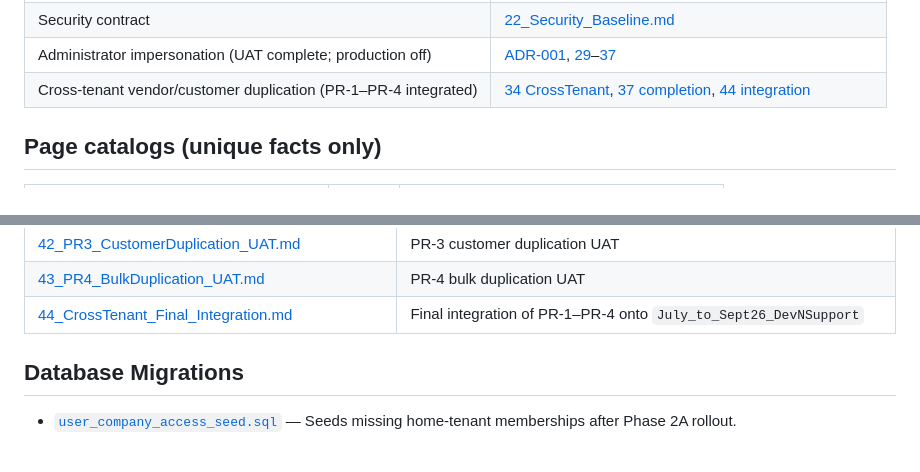
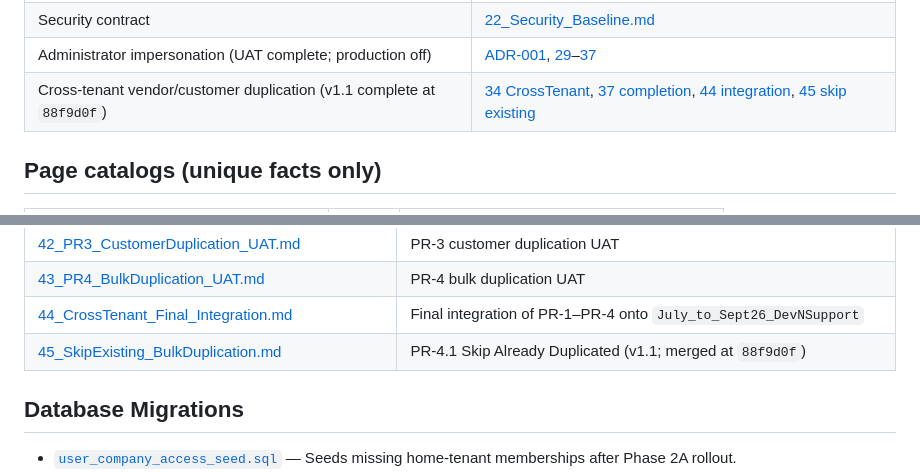
Before and after one commit to Aminrup-Technologies/Bill_Software, a Markdown page: docs/SOLUTION_INDEX.md, 2 parts joined by grey strips. GitHub-like rendering; blank space fills up the shorter version.

Commit message:
docs: finalize Cross-Tenant Duplication v1.1 baseline

```diff
--- a/docs/SOLUTION_INDEX.md
+++ b/docs/SOLUTION_INDEX.md
@@ -37,7 +37,7 @@ Card kiosk: tbl_card_login / tbl_employee (isolated)
 | Product + Ponytail + setup | [README.md](../README.md) |
 | Security contract | [22_Security_Baseline.md](22_Security_Baseline.md) |
 | Administrator impersonation (UAT complete; production off) | [ADR-001](ADR-001_Administrator_Impersonation.md), [29](29_Impersonation_Governance.md)–[37](37_SwitchUser_UAT_Completion.md) |
-| Cross-tenant vendor/customer duplication (PR-1–PR-4 integrated) | [34 CrossTenant](34_CrossTenant_Duplication_Architecture.md), [37 completion](37_CrossTenant_Duplication_Completion.md), [44 integration](44_CrossTenant_Final_Integration.md) |
+| Cross-tenant vendor/customer duplication (v1.1 complete at `88f9d0f`) | [34 CrossTenant](34_CrossTenant_Duplication_Architecture.md), [37 completion](37_CrossTenant_Duplication_Completion.md), [44 integration](44_CrossTenant_Final_Integration.md), [45 skip existing](45_SkipExisting_BulkDuplication.md) |
 
 ## Page catalogs (unique facts only)
 
@@ -96,6 +96,7 @@ Card kiosk: tbl_card_login / tbl_employee (isolated)
 | [42_PR3_CustomerDuplication_UAT.md](42_PR3_CustomerDuplication_UAT.md) | PR-3 customer duplication UAT |
 | [43_PR4_BulkDuplication_UAT.md](43_PR4_BulkDuplication_UAT.md) | PR-4 bulk duplication UAT |
 | [44_CrossTenant_Final_Integration.md](44_CrossTenant_Final_Integration.md) | Final integration of PR-1–PR-4 onto `July_to_Sept26_DevNSupport` |
+| [45_SkipExisting_BulkDuplication.md](45_SkipExisting_BulkDuplication.md) | PR-4.1 Skip Already Duplicated (v1.1; merged at `88f9d0f`) |
 
 ## Database Migrations
 
```
Also changed, not shown: docs/45_SkipExisting_BulkDuplication.md (+4 -4 lines), docs/HANDOFF.md (+3 -3 lines).
